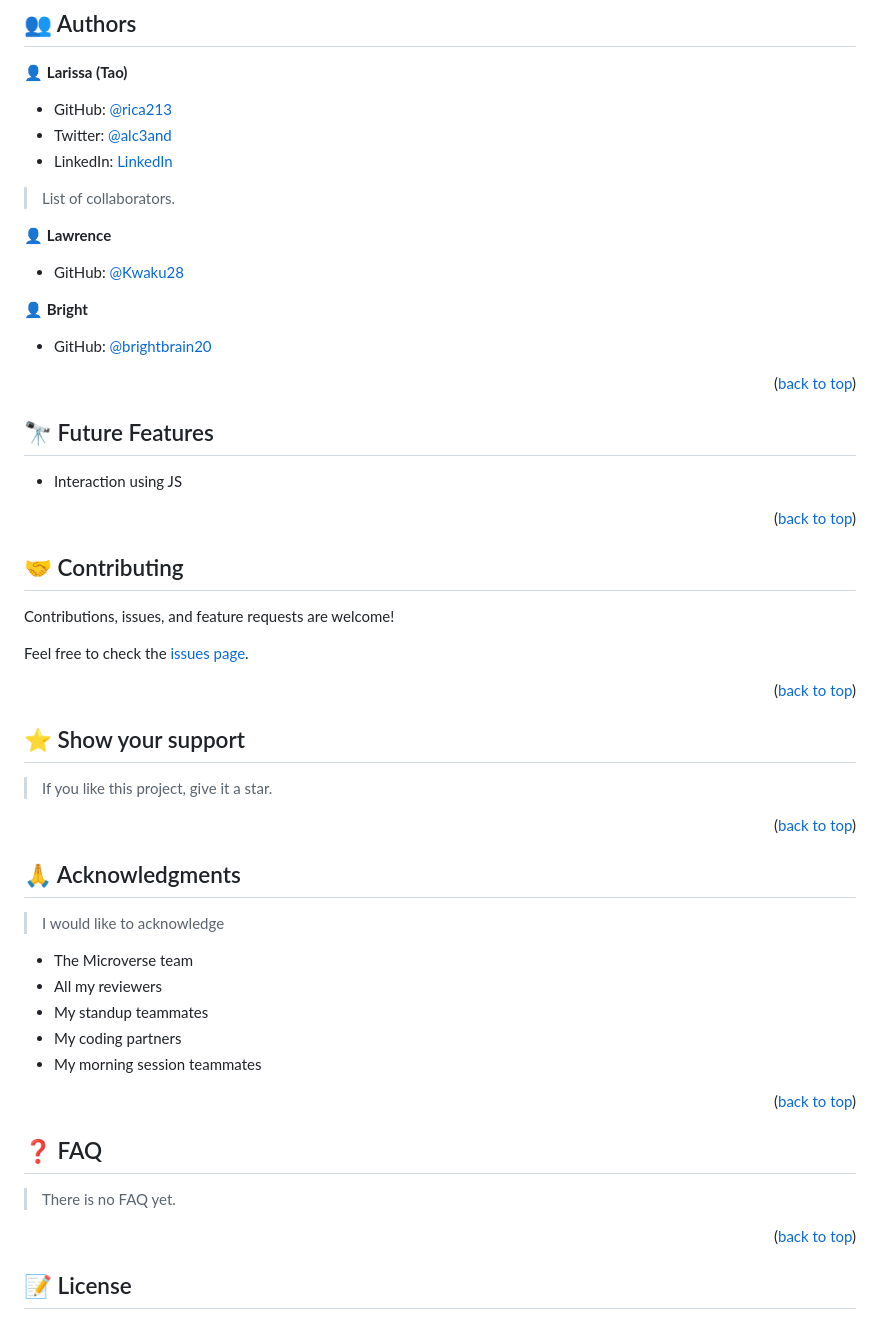
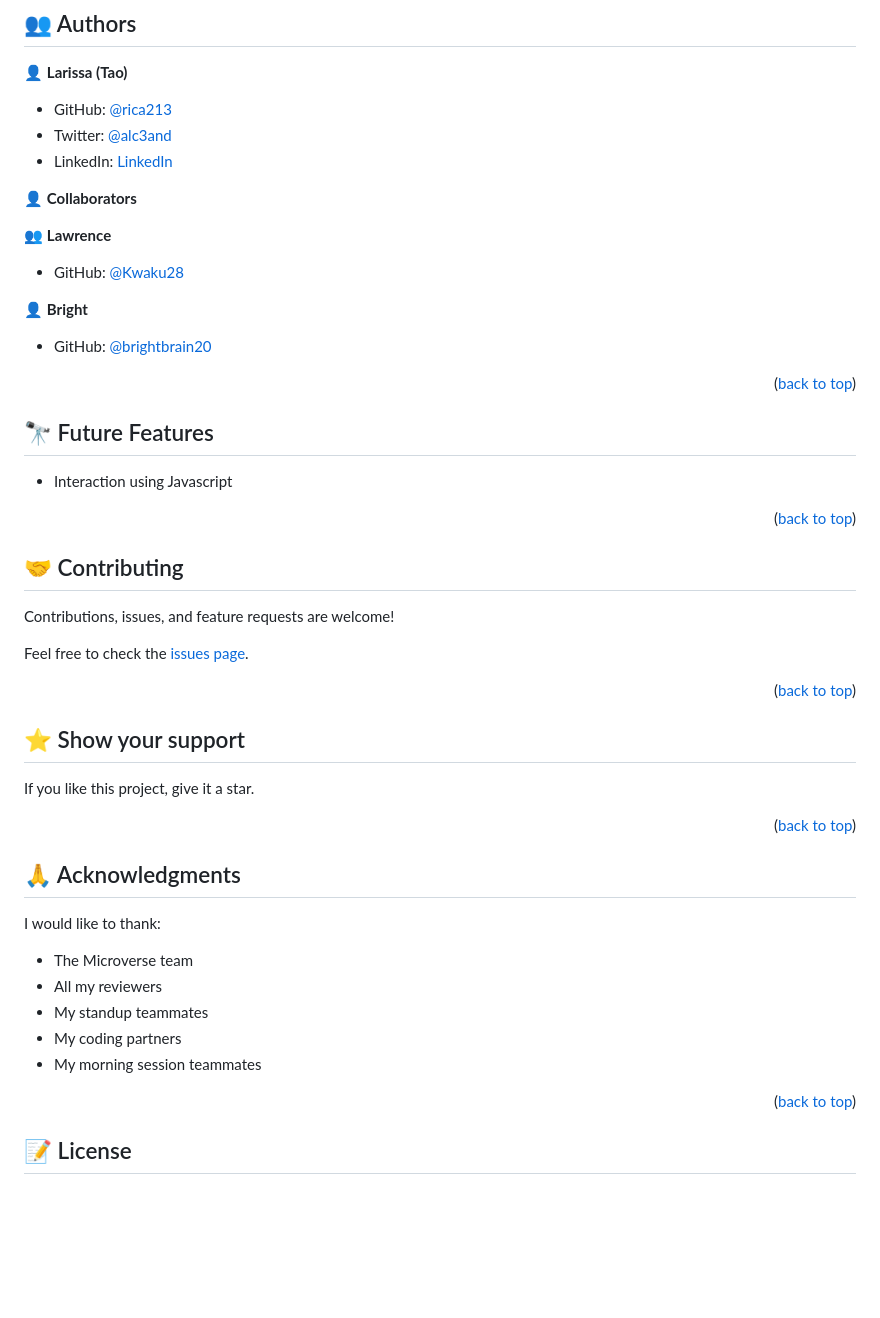
Before and after one commit to rica213/clarielle-larissa, a Markdown page: README.md, the part around one of its changes. GitHub-like rendering; blank space fills up the shorter version.

```diff
--- a/README.md
+++ b/README.md
@@ -99,12 +84,11 @@
 - Twitter: [@alc3and](https://twitter.com/alc3and)
 - LinkedIn: [LinkedIn](https://www.linkedin.com/in/larissa-clarielle/)
 
-> List of collaborators.
+👤 **Collaborators**
 
-👤 **Lawrence**
+👥 **Lawrence**
 
 - GitHub: [@Kwaku28](https://github.com/Kwaku28)
-
 
 👤 **Bright**
 
@@ -118,7 +102,7 @@
 ## 🔭 Future Features <a name="future-features"></a>
 
  <ul>
-    <li>Interaction using JS </li>
+    <li>Interaction using Javascript </li>
   </ul>
 
 <p align="right">(<a href="#readme-top">back to top</a>)</p>
@@ -137,7 +121,7 @@ Feel free to check the [issues page](../../issues/).
 
 ## ⭐️ Show your support <a name="support"></a>
 
-> If you like this project, give it a star.
+   If you like this project, give it a star.
 
 <p align="right">(<a href="#readme-top">back to top</a>)</p>
 
@@ -145,20 +129,12 @@ Feel free to check the [issues page](../../issues/).
 
 ## 🙏 Acknowledgments <a name="acknowledgements"></a>
 
-> I would like to acknowledge
+I would like to thank:
   - The Microverse team
   - All my reviewers
   - My standup teammates
   - My coding partners
   - My morning session teammates
-
-<p align="right">(<a href="#readme-top">back to top</a>)</p>
-
-<!-- FAQ (optional) -->
-
-## ❓ FAQ <a name="faq"></a>
-
-> There is no FAQ yet.
 
 <p align="right">(<a href="#readme-top">back to top</a>)</p>
 
```
Also changed, not shown: other parts of README.md (+12 -27 lines).
